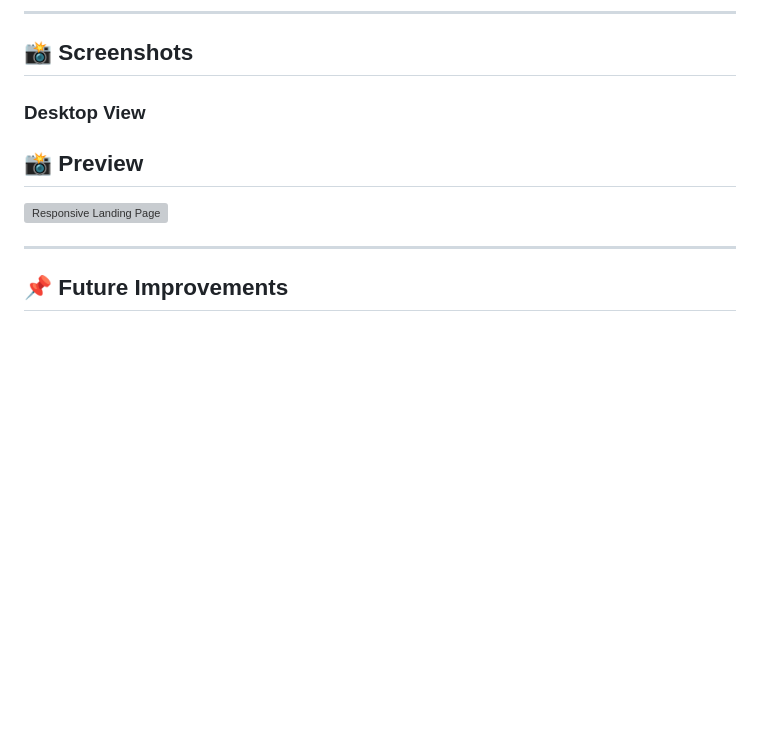
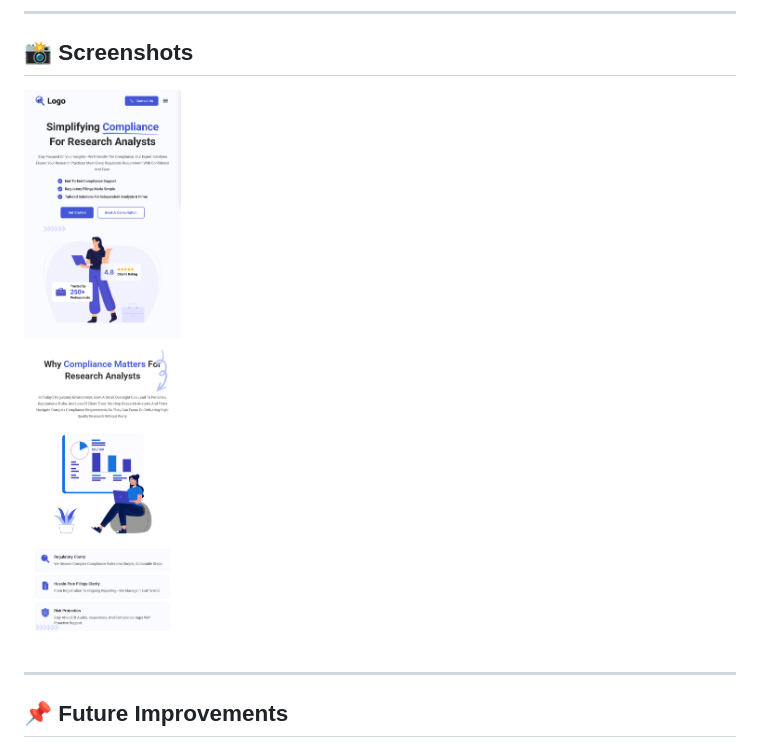
Before and after one commit to akshattorne/Responsive-Figma-to-HTML-Landing-Page, a Markdown page: README.md, the part around the change. Drawn GitHub-style; blank space fills up the shorter version; grey boxes are pictures that could not be loaded.

```diff
--- a/README.md
+++ b/README.md
@@ -115,11 +115,7 @@ Simply open the `index.html` file in your preferred web browser.
 
 ## 📸 Screenshots
 
-### Desktop View
-
-## 📸 Preview
-
-![Responsive Landing Page](./screenshots/figma-preview-png.png)
+![Responsive Landing Page](./images/figma-preview-png.png)
 
 ---
 
```
